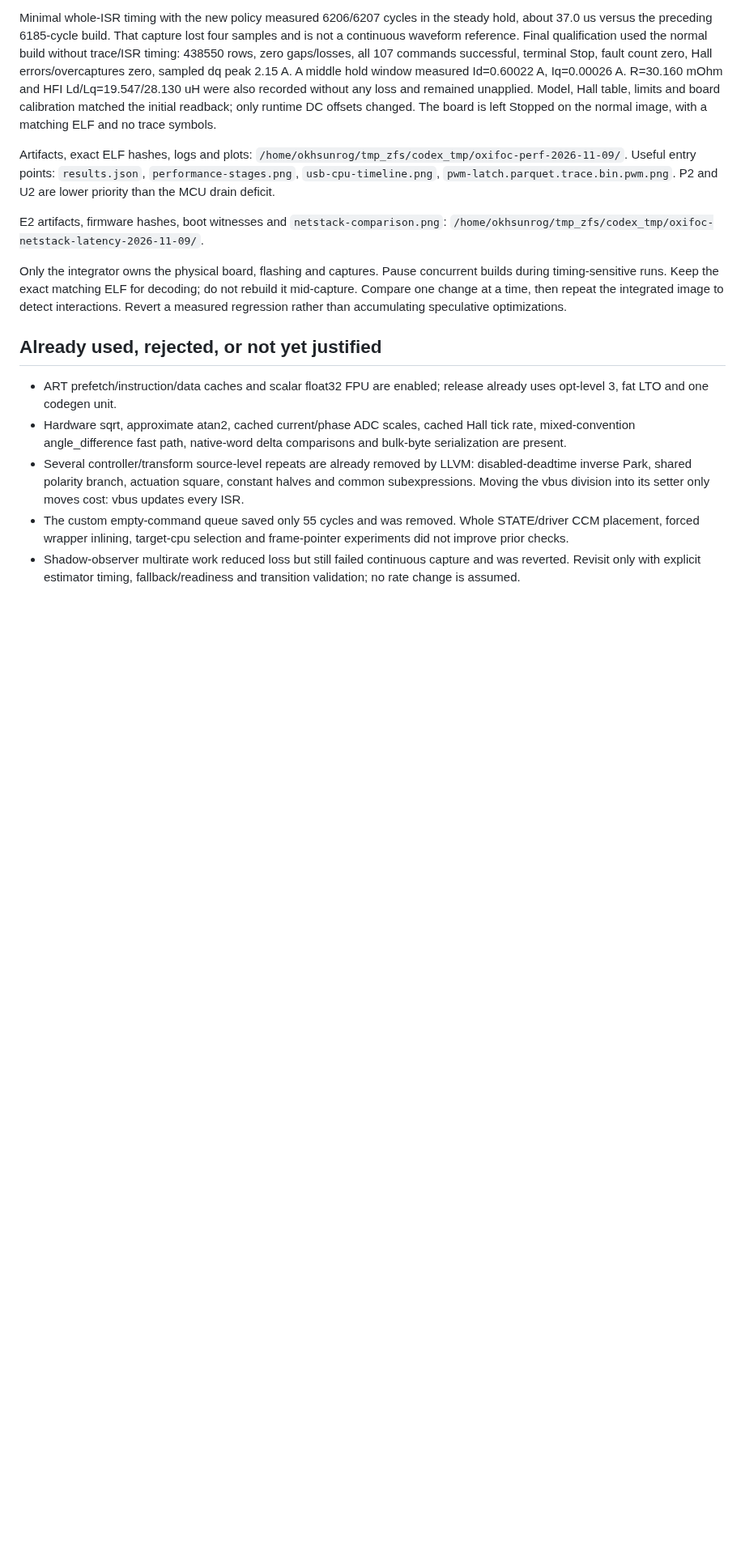
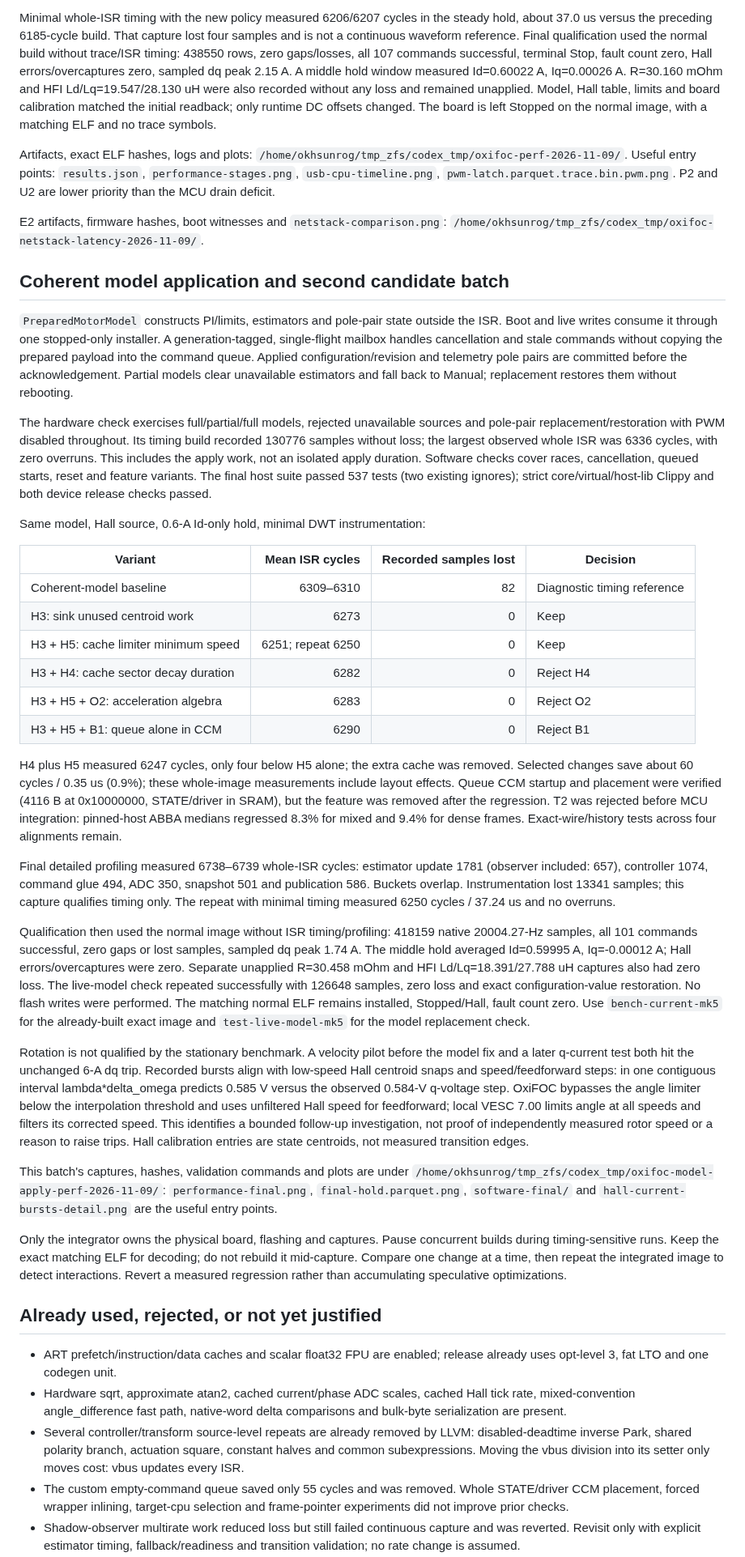
Before and after one commit to okhsunrog/oxifoc, a Markdown page: docs/notes/performance-audit-2026-11-09.md, the part around one of its changes. Shown at 81% size. Rendered like a GitHub page; blank space fills up the shorter version.

Commit message:
Record coherent model and second-batch hardware results

```diff
--- a/docs/notes/performance-audit-2026-11-09.md
+++ b/docs/notes/performance-audit-2026-11-09.md
@@ -290,6 +289,77 @@ P2 and U2 are lower priority than the MCU drain deficit.
 E2 artifacts, firmware hashes, boot witnesses and `netstack-comparison.png`:
 `/home/okhsunrog/tmp_zfs/codex_tmp/oxifoc-netstack-latency-2026-11-09/`.
 
+## Coherent model application and second candidate batch
+
+`PreparedMotorModel` constructs PI/limits, estimators and pole-pair state
+outside the ISR. Boot and live writes consume it through one stopped-only
+installer. A generation-tagged, single-flight mailbox handles cancellation
+and stale commands without copying the prepared payload into the command
+queue. Applied configuration/revision and telemetry pole pairs are committed
+before the acknowledgement. Partial models clear unavailable estimators and
+fall back to Manual; replacement restores them without rebooting.
+
+The hardware check exercises full/partial/full models, rejected unavailable
+sources and pole-pair replacement/restoration with PWM disabled throughout.
+Its timing build recorded 130776 samples without loss; the largest observed
+whole ISR was 6336 cycles, with zero overruns. This includes the apply work,
+not an isolated apply duration. Software checks cover races, cancellation,
+queued starts, reset and feature variants. The final host suite passed 537
+tests (two existing ignores); strict core/virtual/host-lib Clippy and both
+device release checks passed.
+
+Same model, Hall source, 0.6-A Id-only hold, minimal DWT instrumentation:
+
+| Variant | Mean ISR cycles | Recorded samples lost | Decision |
+| --- | ---: | ---: | --- |
+| Coherent-model baseline | 6309–6310 | 82 | Diagnostic timing reference |
+| H3: sink unused centroid work | 6273 | 0 | Keep |
+| H3 + H5: cache limiter minimum speed | 6251; repeat 6250 | 0 | Keep |
+| H3 + H4: cache sector decay duration | 6282 | 0 | Reject H4 |
+| H3 + H5 + O2: acceleration algebra | 6283 | 0 | Reject O2 |
+| H3 + H5 + B1: queue alone in CCM | 6290 | 0 | Reject B1 |
+
+H4 plus H5 measured 6247 cycles, only four below H5 alone; the extra cache
+was removed. Selected changes save about 60 cycles / 0.35 us (0.9%);
+these whole-image measurements include layout effects. Queue CCM startup
+and placement were verified (4116 B at 0x10000000, STATE/driver in SRAM),
+but the feature was removed after the regression. T2 was rejected before
+MCU integration: pinned-host ABBA medians regressed 8.3% for mixed and 9.4%
+for dense frames. Exact-wire/history tests across four alignments remain.
+
+Final detailed profiling measured 6738–6739 whole-ISR cycles: estimator
+update 1781 (observer included: 657), controller 1074, command glue 494,
+ADC 350, snapshot 501 and publication 586. Buckets overlap. Instrumentation
+lost 13341 samples; this capture qualifies timing only. The repeat with
+minimal timing measured 6250 cycles / 37.24 us and no overruns.
+
+Qualification then used the normal image without ISR timing/profiling:
+418159 native 20004.27-Hz samples, all 101 commands successful, zero gaps
+or lost samples, sampled dq peak 1.74 A. The middle hold averaged
+Id=0.59995 A, Iq=-0.00012 A; Hall errors/overcaptures were zero. Separate
+unapplied R=30.458 mOhm and HFI Ld/Lq=18.391/27.788 uH captures also had
+zero loss. The live-model check repeated successfully with 126648 samples,
+zero loss and exact configuration-value restoration. No flash writes were
+performed. The matching normal ELF remains installed, Stopped/Hall, fault
+count zero. Use `bench-current-mk5` for the already-built exact image and
+`test-live-model-mk5` for the model replacement check.
+
+Rotation is not qualified by the stationary benchmark. A velocity pilot
+before the model fix and a later q-current test both hit the unchanged
+6-A dq trip. Recorded bursts align with low-speed Hall centroid snaps and
+speed/feedforward steps: in one contiguous interval lambda*delta_omega
+predicts 0.585 V versus the observed 0.584-V q-voltage step. OxiFOC bypasses
+the angle limiter below the interpolation threshold and uses unfiltered Hall
+speed for feedforward; local VESC 7.00 limits angle at all speeds and filters
+its corrected speed. This identifies a bounded follow-up investigation,
+not proof of independently measured rotor speed or a reason to raise trips.
+Hall calibration entries are state centroids, not measured transition edges.
+
+This batch's captures, hashes, validation commands and plots are under
+`/home/okhsunrog/tmp_zfs/codex_tmp/oxifoc-model-apply-perf-2026-11-09/`:
+`performance-final.png`, `final-hold.parquet.png`, `software-final/` and
+`hall-current-bursts-detail.png` are the useful entry points.
+
 Only the integrator owns the physical board, flashing and captures. Pause
 concurrent builds during timing-sensitive runs. Keep the exact matching
 ELF for decoding; do not rebuild it mid-capture. Compare one change at a
```
Also changed, not shown: other parts of docs/notes/performance-audit-2026-11-09.md (+6 -7 lines).
